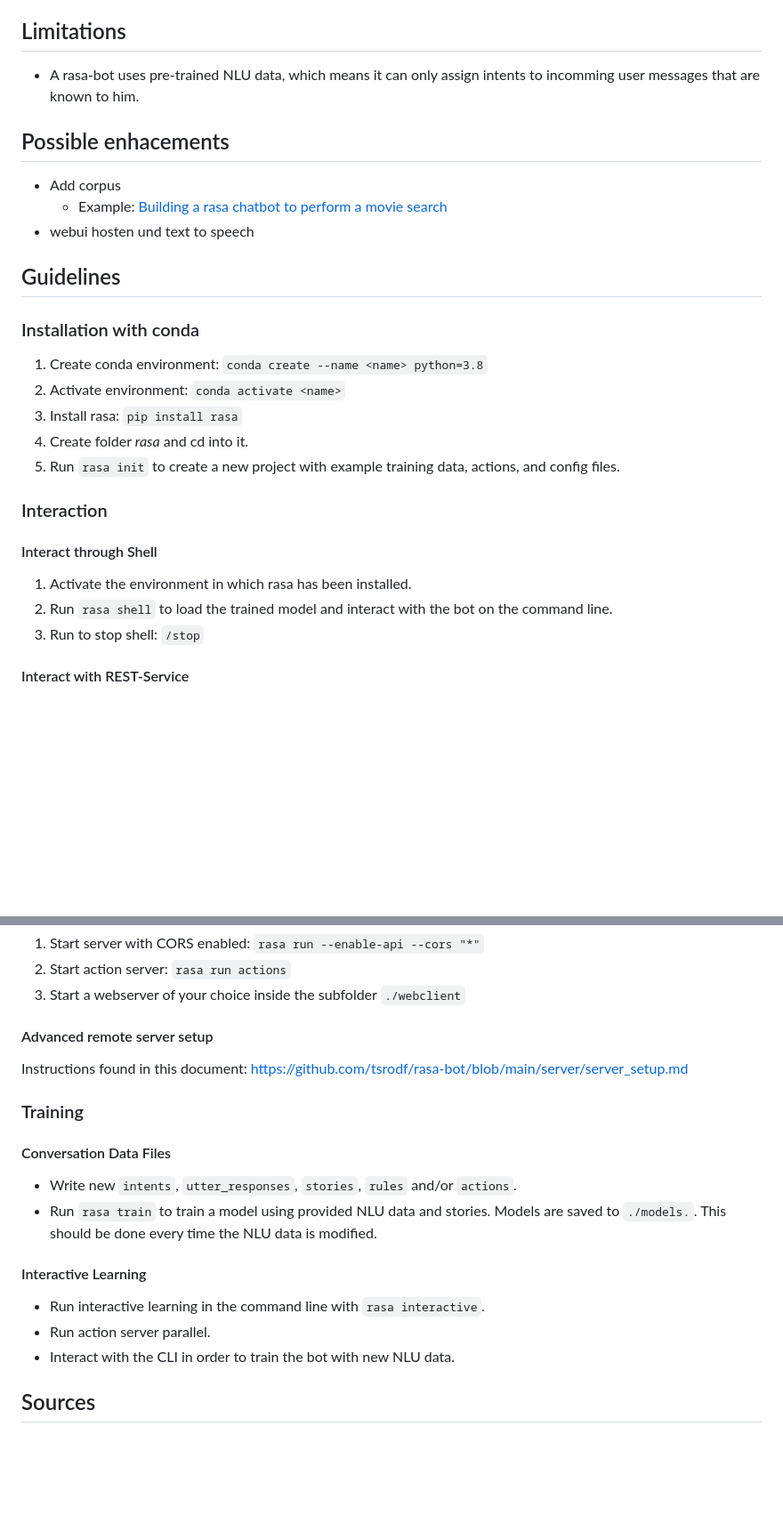
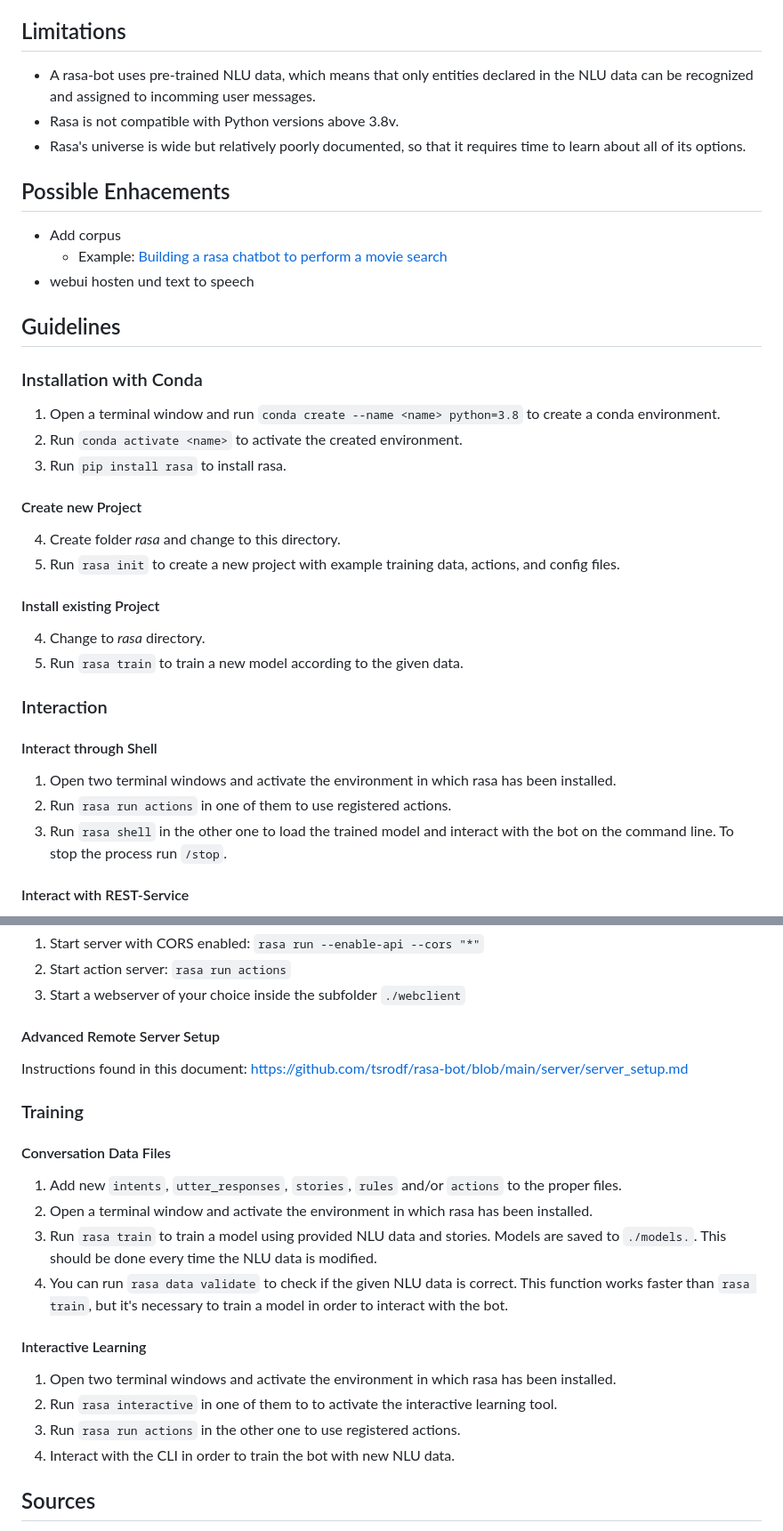
Before and after one commit to tsrodf/rasa-bot, a Markdown page: README.md, 2 parts joined by grey strips. Shown: that part at 89% size. Rendered like a GitHub page; blank space fills up the shorter version.

```diff
--- a/README.md
+++ b/README.md
@@ -166,30 +168,40 @@ _**Diagram** Rasa architecture overview_
 
 ## Limitations
 
-- A rasa-bot uses pre-trained NLU data, which means it can only assign intents to incomming user messages that are known to him.
+- A rasa-bot uses pre-trained NLU data, which means that only entities declared in the NLU data can be recognized and assigned to incomming user messages.
+- Rasa is not compatible with Python versions above 3.8v.
+- Rasa's universe is wide but relatively poorly documented, so that it requires time to learn about all of its options.
 
-## Possible enhacements
+## Possible Enhacements
 - Add corpus
   - Example: [Building a rasa chatbot to perform a movie search](https://medium.com/betacom/building-a-rasa-chatbot-to-perform-movie-search-60cea9829e60)
 - webui hosten und text to speech
 
 ## Guidelines
 
-### Installation with conda
+### Installation with Conda
 
-1. Create conda environment: `conda create --name <name> python=3.8`
-2. Activate environment: `conda activate <name>`
-3. Install rasa: `pip install rasa`
-4. Create folder *rasa* and cd into it.
+1. Open a terminal window and run `conda create --name <name> python=3.8` to create a conda environment.
+2. Run `conda activate <name>` to activate the created environment.
+3. Run `pip install rasa` to install rasa.
+
+#### Create new Project
+
+4. Create folder *rasa* and change to this directory.
 5. Run `rasa init` to create a new project with example training data, actions, and config files.
+
+#### Install existing Project
+
+4. Change to *rasa* directory.
+5. Run `rasa train` to train a new model according to the given data.
 
 ### Interaction
 
 #### Interact through Shell
 
-1. Activate the environment in which rasa has been installed.
-2. Run `rasa shell` to load the trained model and interact with the bot on the command line.
-3. Run to stop shell: `/stop`
+1. Open two terminal windows and activate the environment in which rasa has been installed.
+2. Run `rasa run actions` in one of them to use registered actions.
+3. Run `rasa shell` in the other one to load the trained model and interact with the bot on the command line. To stop the process run `/stop`.
 
 #### Interact with REST-Service
 
@@ -207,7 +219,7 @@ _**Diagram** Rasa architecture overview_
 2. Start action server: `rasa run actions`
 3. Start a webserver of your choice inside the subfolder `./webclient`
 
-#### Advanced remote server setup
+#### Advanced Remote Server Setup
 
 Instructions found in this document:
 https://github.com/tsrodf/rasa-bot/blob/main/server/server_setup.md
@@ -216,14 +228,17 @@ https://github.com/tsrodf/rasa-bot/blob/main/server/server_setup.md
 
 #### Conversation Data Files
 
-- Write new `intents`, `utter_responses`, `stories`, `rules` and/or `actions`.
-- Run `rasa train` to train a model using provided NLU data and stories. Models are saved to `./models.`. This should be done every time the NLU data is modified.
+1. Add new `intents`, `utter_responses`, `stories`, `rules` and/or `actions` to the proper files.
+2. Open a terminal window and activate the environment in which rasa has been installed.
+3. Run `rasa train` to train a model using provided NLU data and stories. Models are saved to `./models.`. This should be done every time the NLU data is modified.
+4. You can run `rasa data validate` to check if the given NLU data is correct. This function works faster than `rasa train`, but it's necessary to train a model in order to interact with the bot.
 
 #### Interactive Learning
 
-- Run interactive learning in the command line with `rasa interactive`.
-- Run action server parallel.
-- Interact with the CLI in order to train the bot with new NLU data.
+1. Open two terminal windows and activate the environment in which rasa has been installed.
+2. Run `rasa interactive` in one of them to to activate the interactive learning tool.
+3. Run `rasa run actions` in the other one to use registered actions.
+4. Interact with the CLI in order to train the bot with new NLU data.
 
 ## Sources
 
```
Also changed, not shown: other parts of README.md (+8 -6 lines).
